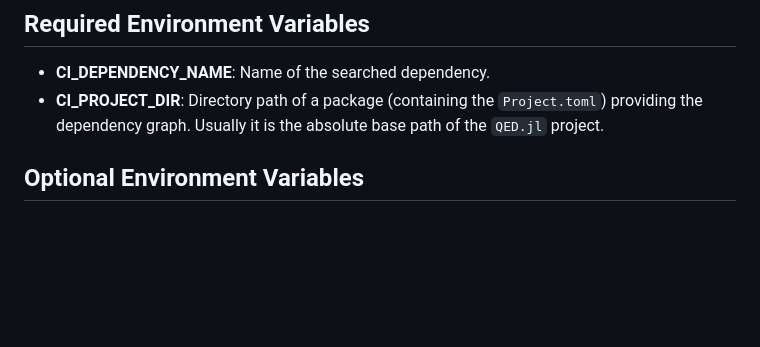
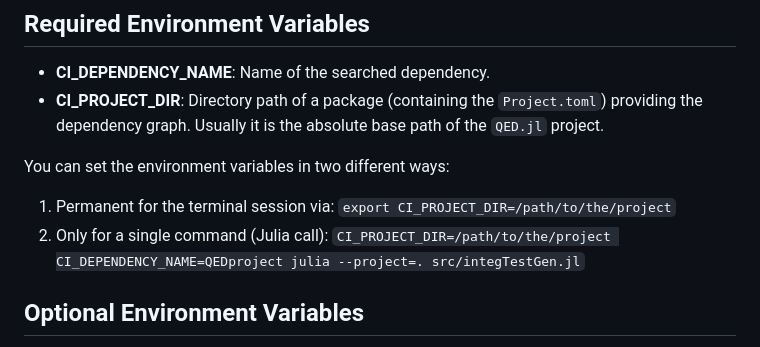
Before and after one commit to QEDjl-project/QuantumElectrodynamics.jl, a Markdown page: .ci/integTestGen/README.md, the part around the change. Drawn GitHub-style; blank space fills up the shorter version.

Commit message:
rewrote documentation for the CI, section `Integration Tests for CI Develops`
- overtake @tjungni feedback

```diff
--- a/.ci/integTestGen/README.md
+++ b/.ci/integTestGen/README.md
@@ -7,6 +7,11 @@ The application `integTestGen.jl` searches for all packages that depend on the s
 - **CI_DEPENDENCY_NAME**: Name of the searched dependency.
 - **CI_PROJECT_DIR**: Directory path of a package (containing the `Project.toml`) providing the dependency graph. Usually it is the absolute base path of the `QED.jl` project.
 
+You can set the environment variables in two different ways:
+
+1. Permanent for the terminal session via: `export CI_PROJECT_DIR=/path/to/the/project`
+2. Only for a single command (Julia call): `CI_PROJECT_DIR=/path/to/the/project CI_DEPENDENCY_NAME=QEDproject julia --project=. src/integTestGen.jl`
+
 ## Optional Environment Variables
 
 By default, if an integration test is generated it clones the develop branch of the upstream project. The clone can be overwritten by the environment variable `CI_INTG_PKG_URL_<dep_name>=https://url/to/the/repository#<commit_hash>`. You can find all available environment variables in the dictionary `package_infos` in the `integTestGen.jl`.
```
Also changed, not shown: docs/src/ci.md (+59 -29 lines), docs/src/CI_pipeline.png, 3 other files.
